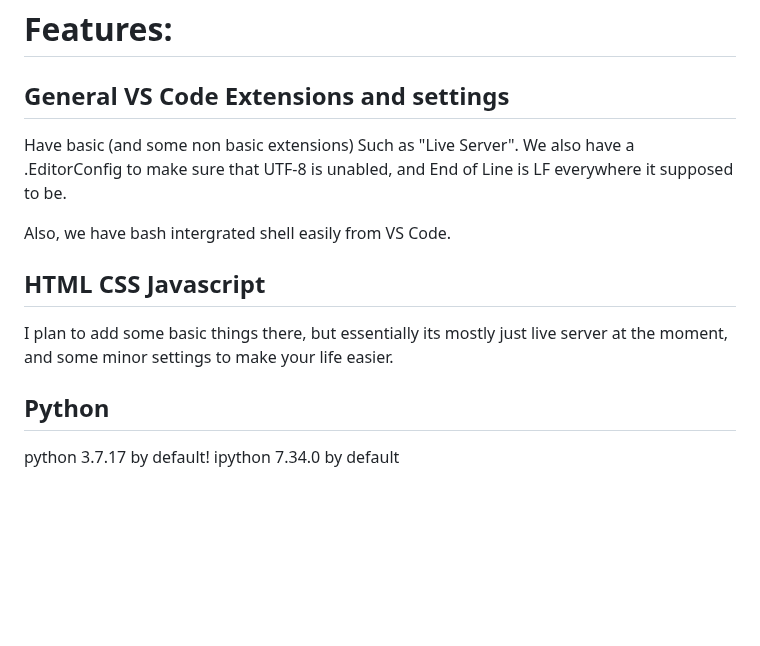
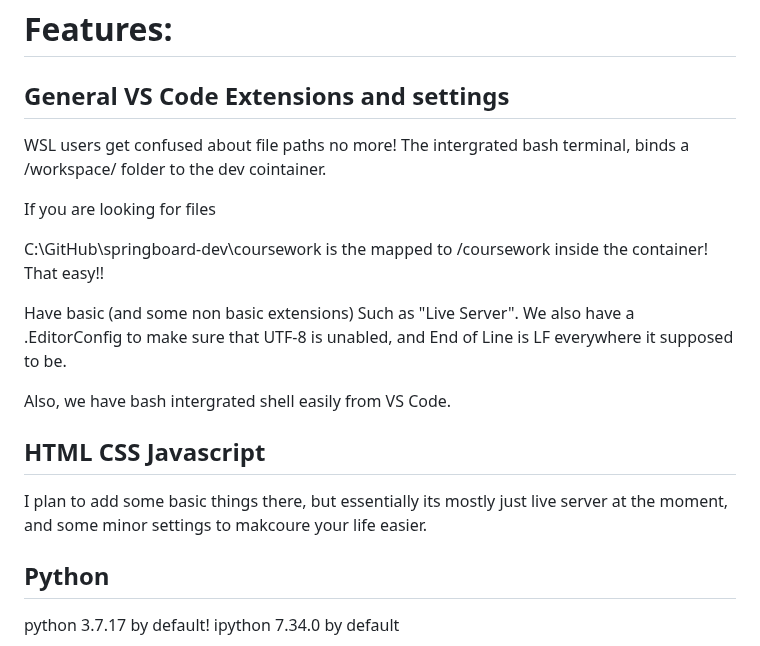
Before and after one commit to catduckgnaf/springboard-dev, a Markdown page: README.md, the part around the change. Rendered like a GitHub page; blank space fills up the shorter version.

```diff
--- a/README.md
+++ b/README.md
@@ -34,6 +34,13 @@ You will have all the awesome extensions, correct versions of everything, some s
 
 ## General VS Code Extensions and settings
 
+WSL users get confused about file paths no more! The intergrated bash terminal, binds a /workspace/ folder to the dev cointainer.
+
+If you are looking for files
+
+C:\GitHub\springboard-dev\coursework  is the mapped to /coursework inside the container! That easy!!
+
+
 Have basic (and some non basic extensions) Such as "Live Server".
 We also have a .EditorConfig to make sure that UTF-8 is unabled, and End of Line is LF everywhere it supposed to be.
 
@@ -41,7 +48,7 @@ Also, we have bash intergrated shell easily from VS Code.
 
 ## HTML  CSS  Javascript
 
-I plan to add some basic things there, but essentially its mostly just live server at the moment, and some minor settings to make your life easier.
+I plan to add some basic things there, but essentially its mostly just live server at the moment, and some minor settings to makcoure your life easier.
 
 ## Python
 
```
